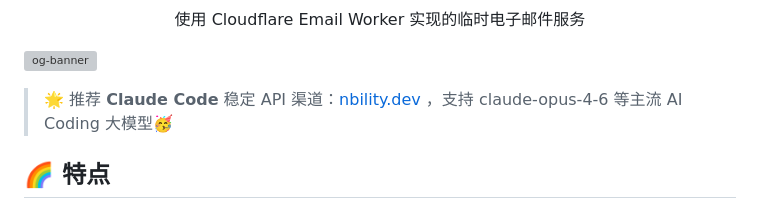
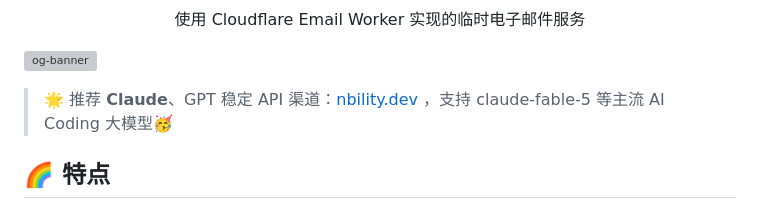
Before and after one commit to oiov/vmail, a Markdown page: README.md, the part around the change. Rendered like a GitHub page; grey boxes are pictures that could not be loaded.

Commit message:
Update README.md with new content and links

```diff
--- a/README.md
+++ b/README.md
@@ -8,7 +8,7 @@
 
 <a href="https://nbility.dev/register?aff=Dptp"><img align="center" width="50%" alt="og-banner" src="https://github.com/user-attachments/assets/b338bfca-71ed-447a-bde5-18e5677cb8dc" /></a>
 
-> 🌟 推荐 **Claude Code** 稳定 API 渠道：[nbility.dev](https://nbility.dev/register?aff=Dptp) ，支持 claude-opus-4-6 等主流 AI Coding 大模型🥳
+> 🌟 推荐 **Claude**、GPT 稳定 API 渠道：[nbility.dev](https://nbility.ai/register?aff=Dptp) ，支持 claude-fable-5 等主流 AI Coding 大模型🥳
 
 ## 🌈 特点
 
```
